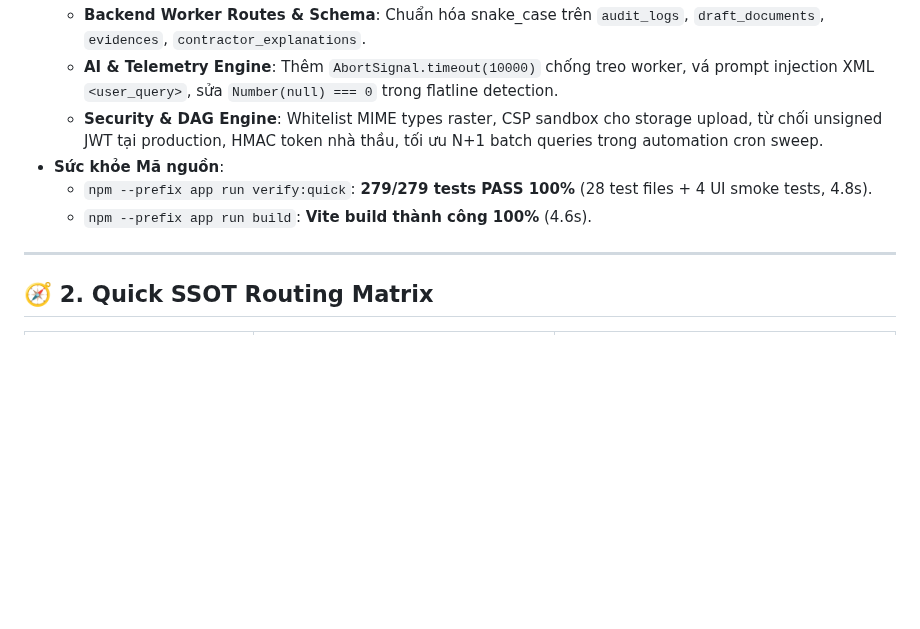
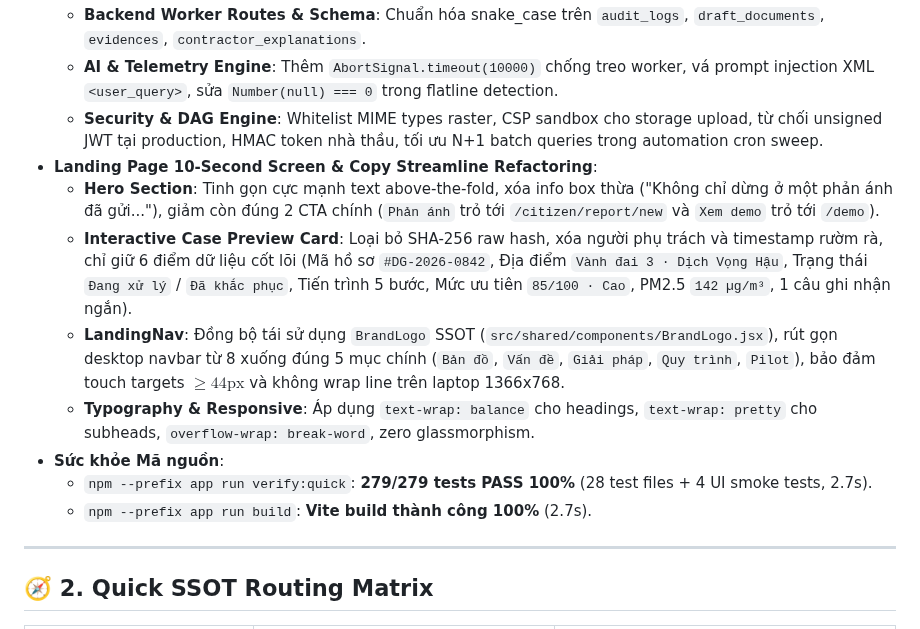
Before and after one commit to 26730023-PhamPhuNguyenHung/unicef-dustguard, a Markdown page: .agents/memory-bank/ACTIVE_CONTEXT.md, the part around the change. Drawn GitHub-style; blank space fills up the shorter version.

Commit message:
refactor(landing): streamline copy to 10-second screen and reuse canonical brand design tokens

```diff
--- a/.agents/memory-bank/ACTIVE_CONTEXT.md
+++ b/.agents/memory-bank/ACTIVE_CONTEXT.md
@@ -17,9 +17,14 @@
   - **Backend Worker Routes & Schema**: Chuẩn hóa snake_case trên `audit_logs`, `draft_documents`, `evidences`, `contractor_explanations`.
   - **AI & Telemetry Engine**: Thêm `AbortSignal.timeout(10000)` chống treo worker, vá prompt injection XML `<user_query>`, sửa `Number(null) === 0` trong flatline detection.
   - **Security & DAG Engine**: Whitelist MIME types raster, CSP sandbox cho storage upload, từ chối unsigned JWT tại production, HMAC token nhà thầu, tối ưu N+1 batch queries trong automation cron sweep.
+- **Landing Page 10-Second Screen & Copy Streamline Refactoring**:
+  - **Hero Section**: Tinh gọn cực mạnh text above-the-fold, xóa info box thừa ("Không chỉ dừng ở một phản ánh đã gửi..."), giảm còn đúng 2 CTA chính (`Phản ánh` trỏ tới `/citizen/report/new` và `Xem demo` trỏ tới `/demo`).
+  - **Interactive Case Preview Card**: Loại bỏ SHA-256 raw hash, xóa người phụ trách và timestamp rườm rà, chỉ giữ 6 điểm dữ liệu cốt lõi (Mã hồ sơ `#DG-2026-0842`, Địa điểm `Vành đai 3 · Dịch Vọng Hậu`, Trạng thái `Đang xử lý` / `Đã khắc phục`, Tiến trình 5 bước, Mức ưu tiên `85/100 · Cao`, PM2.5 `142 µg/m³`, 1 câu ghi nhận ngắn).
+  - **LandingNav**: Đồng bộ tái sử dụng `BrandLogo` SSOT (`src/shared/components/BrandLogo.jsx`), rút gọn desktop navbar từ 8 xuống đúng 5 mục chính (`Bản đồ`, `Vấn đề`, `Giải pháp`, `Quy trình`, `Pilot`), bảo đảm touch targets $\ge 44\text{px}$ và không wrap line trên laptop 1366x768.
+  - **Typography & Responsive**: Áp dụng `text-wrap: balance` cho headings, `text-wrap: pretty` cho subheads, `overflow-wrap: break-word`, zero glassmorphism.
 - **Sức khỏe Mã nguồn**:
-  - `npm --prefix app run verify:quick`: **279/279 tests PASS 100%** (28 test files + 4 UI smoke tests, 4.8s).
-  - `npm --prefix app run build`: **Vite build thành công 100%** (4.6s).
+  - `npm --prefix app run verify:quick`: **279/279 tests PASS 100%** (28 test files + 4 UI smoke tests, 2.7s).
+  - `npm --prefix app run build`: **Vite build thành công 100%** (2.7s).
 
 ---
 
```
Also changed, not shown: .agents/ssot/TIMELINE.md (+1 -0 lines).
